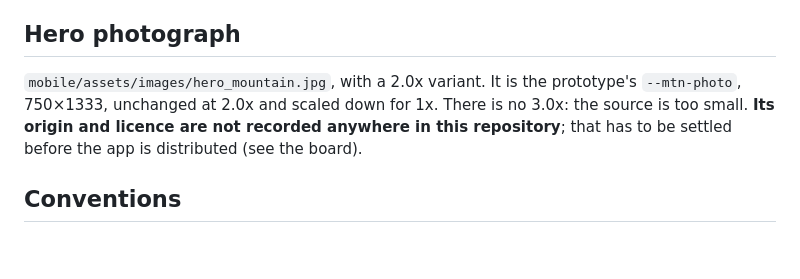
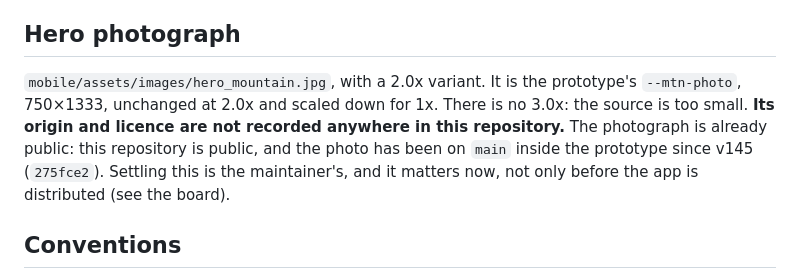
Before and after one commit to Forged-Sent/ForgedAndSentFitness, a Markdown page: docs/design/DESIGN-SYSTEM.md, the part around the change. Rendered like a GitHub page; blank space fills up the shorter version.

```diff
--- a/docs/design/DESIGN-SYSTEM.md
+++ b/docs/design/DESIGN-SYSTEM.md
@@ -81,7 +81,7 @@ CSS `text-transform: uppercase` has no Flutter equivalent. Widgets that use a ca
 
 ## Hero photograph
 
-`mobile/assets/images/hero_mountain.jpg`, with a 2.0x variant. It is the prototype's `--mtn-photo`, 750×1333, unchanged at 2.0x and scaled down for 1x. There is no 3.0x: the source is too small. **Its origin and licence are not recorded anywhere in this repository**; that has to be settled before the app is distributed (see the board).
+`mobile/assets/images/hero_mountain.jpg`, with a 2.0x variant. It is the prototype's `--mtn-photo`, 750×1333, unchanged at 2.0x and scaled down for 1x. There is no 3.0x: the source is too small. **Its origin and licence are not recorded anywhere in this repository.** The photograph is already public: this repository is public, and the photo has been on `main` inside the prototype since v145 (`275fce2`). Settling this is the maintainer's, and it matters now, not only before the app is distributed (see the board).
 
 ## Conventions
 
```
Also changed, not shown: docs/knowledge/WORK.md (+1 -1 lines), mobile/assets/SOURCES.md (+3 -1 lines).
